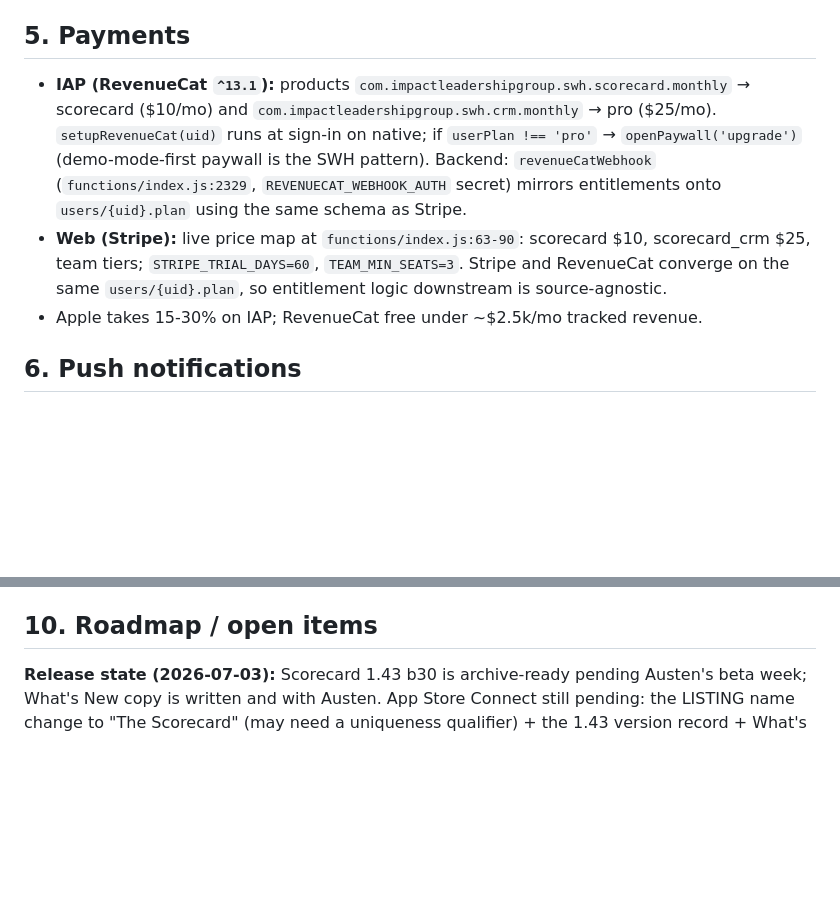
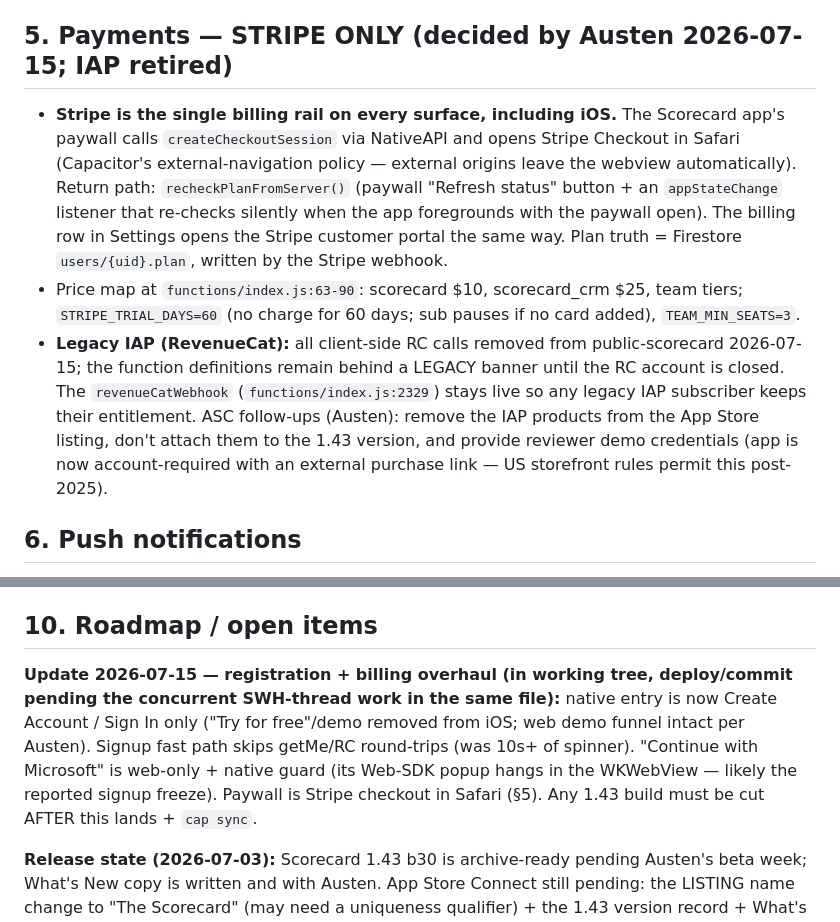
Before and after one commit to MyLola-Ai/swh-scorecard, a Markdown page: docs/MOBILE_APPS_CHARTER.md, 2 parts joined by grey strips. Drawn GitHub-style; blank space fills up the shorter version.

Commit message:
Charter: record Stripe-only billing decision + registration overhaul state
Co-Authored-By: Claude Fable 5 <noreply@anthropic.com>

```diff
--- a/docs/MOBILE_APPS_CHARTER.md
+++ b/docs/MOBILE_APPS_CHARTER.md
@@ -77,18 +77,24 @@ therefore never use the Web SDK on native. The pattern (implemented in `public-c
 - Native detection: `isNativeEarly` / `window.Capacitor.isNativePlatform()`. Deep link:
   `?screen=tasks` captured to `window._initialScreen`, honored in `showApp()`.
 
-## 5. Payments
+## 5. Payments — STRIPE ONLY (decided by Austen 2026-07-15; IAP retired)
 
-- **IAP (RevenueCat `^13.1`):** products `com.impactleadershipgroup.swh.scorecard.monthly` →
-  scorecard ($10/mo) and `com.impactleadershipgroup.swh.crm.monthly` → pro ($25/mo).
-  `setupRevenueCat(uid)` runs at sign-in on native; if `userPlan !== 'pro'` → `openPaywall('upgrade')`
-  (demo-mode-first paywall is the SWH pattern). Backend: `revenueCatWebhook`
-  (`functions/index.js:2329`, `REVENUECAT_WEBHOOK_AUTH` secret) mirrors entitlements onto
-  `users/{uid}.plan` using the same schema as Stripe.
-- **Web (Stripe):** live price map at `functions/index.js:63-90`: scorecard $10, scorecard_crm $25,
-  team tiers; `STRIPE_TRIAL_DAYS=60`, `TEAM_MIN_SEATS=3`. Stripe and RevenueCat converge on the same
-  `users/{uid}.plan`, so entitlement logic downstream is source-agnostic.
-- Apple takes 15-30% on IAP; RevenueCat free under ~$2.5k/mo tracked revenue.
+- **Stripe is the single billing rail on every surface, including iOS.** The Scorecard app's
+  paywall calls `createCheckoutSession` via NativeAPI and opens Stripe Checkout in Safari
+  (Capacitor's external-navigation policy — external origins leave the webview automatically).
+  Return path: `recheckPlanFromServer()` (paywall "Refresh status" button + an `appStateChange`
+  listener that re-checks silently when the app foregrounds with the paywall open). The billing
+  row in Settings opens the Stripe customer portal the same way. Plan truth = Firestore
+  `users/{uid}.plan`, written by the Stripe webhook.
+- Price map at `functions/index.js:63-90`: scorecard $10, scorecard_crm $25, team tiers;
+  `STRIPE_TRIAL_DAYS=60` (no charge for 60 days; sub pauses if no card added),
+  `TEAM_MIN_SEATS=3`.
+- **Legacy IAP (RevenueCat):** all client-side RC calls removed from public-scorecard 2026-07-15;
+  the function definitions remain behind a LEGACY banner until the RC account is closed. The
+  `revenueCatWebhook` (`functions/index.js:2329`) stays live so any legacy IAP subscriber keeps
+  their entitlement. ASC follow-ups (Austen): remove the IAP products from the App Store listing,
+  don't attach them to the 1.43 version, and provide reviewer demo credentials (app is now
+  account-required with an external purchase link — US storefront rules permit this post-2025).
 
 ## 6. Push notifications
 
@@ -184,6 +190,13 @@ matching the CRM's system activity.
 
 ## 10. Roadmap / open items
 
+**Update 2026-07-15 — registration + billing overhaul (in working tree, deploy/commit pending
+the concurrent SWH-thread work in the same file):** native entry is now Create Account / Sign In
+only ("Try for free"/demo removed from iOS; web demo funnel intact per Austen). Signup fast path
+skips getMe/RC round-trips (was 10s+ of spinner). "Continue with Microsoft" is web-only + native
+guard (its Web-SDK popup hangs in the WKWebView — likely the reported signup freeze). Paywall is
+Stripe checkout in Safari (§5). Any 1.43 build must be cut AFTER this lands + `cap sync`.
+
 **Release state (2026-07-03):** Scorecard 1.43 b30 is archive-ready pending Austen's beta week;
 What's New copy is written and with Austen. App Store Connect still pending: the LISTING name change
 to "The Scorecard" (may need a uniqueness qualifier) + the 1.43 version record + What's New paste.
```
